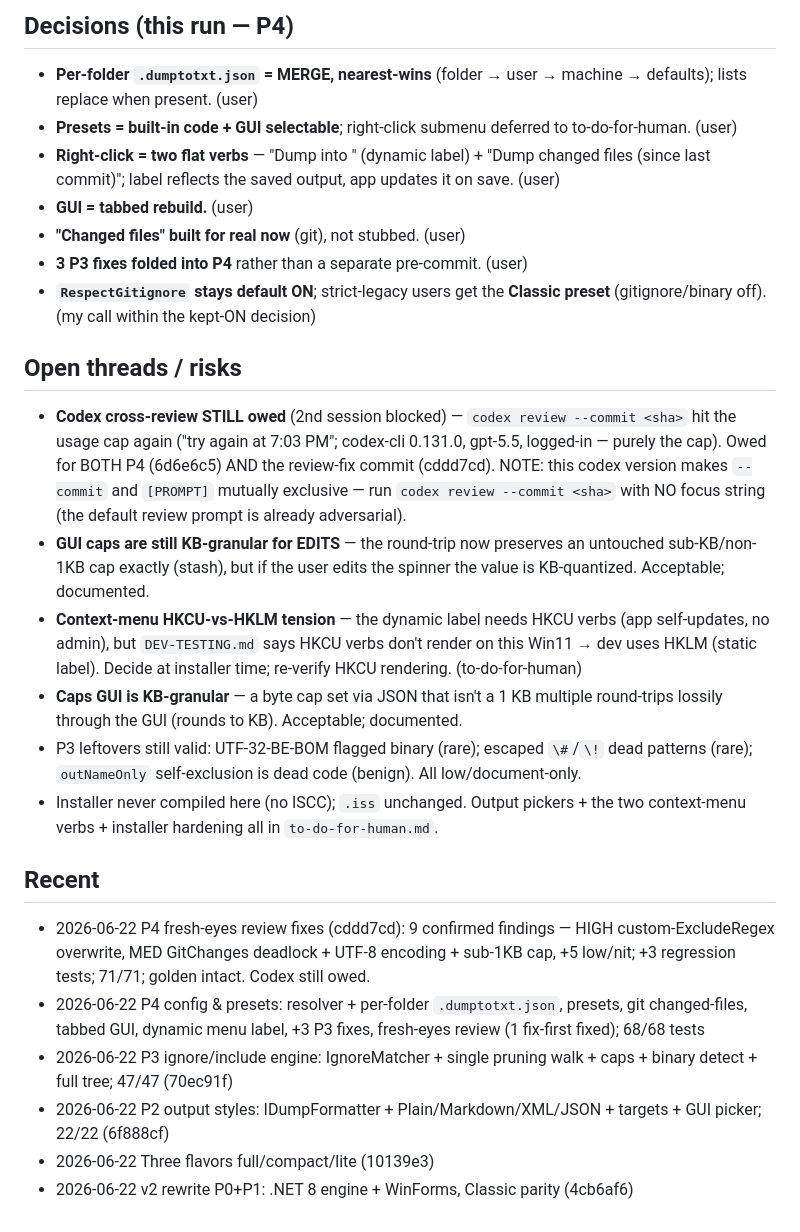
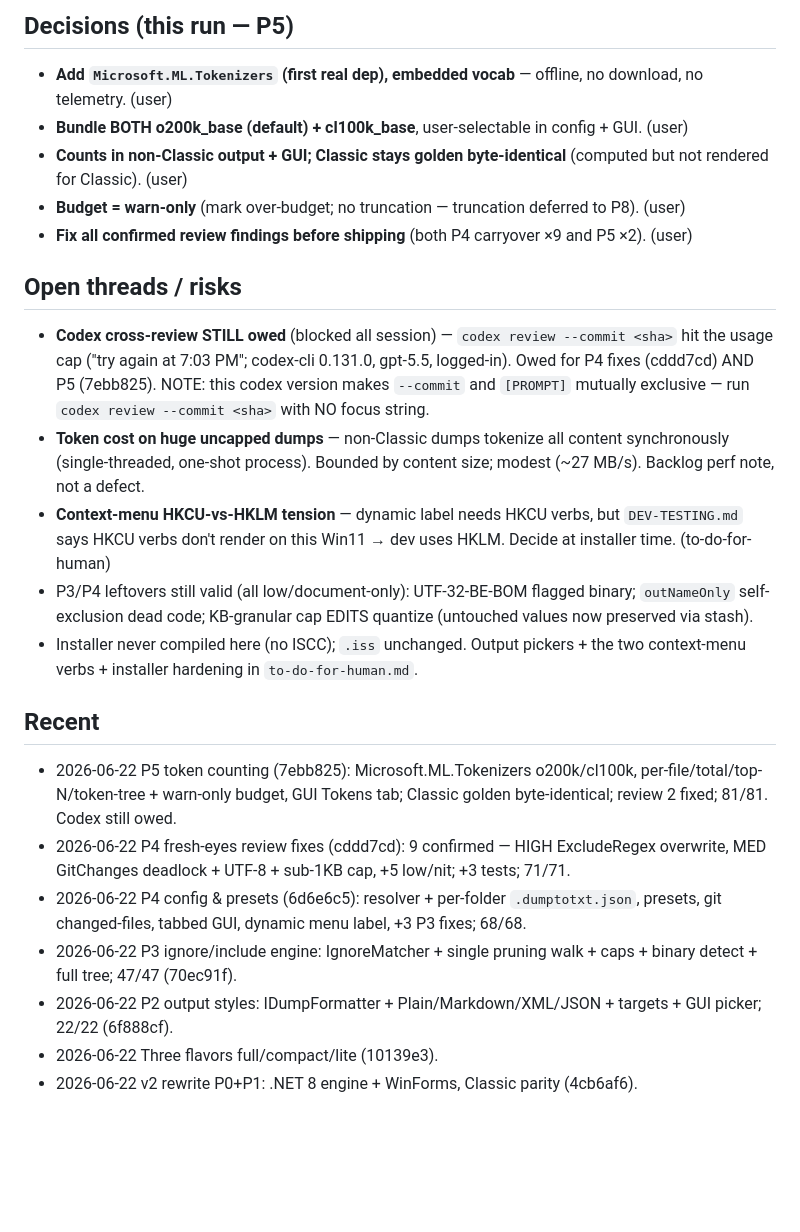
Before and after one commit to O-Marmullaku/DumpToTxt, a Markdown page: docs/STATE.md, the part around one of its changes. GitHub-like rendering; blank space fills up the shorter version.

Commit message:
docs: wrap P5 — STATE/ROADMAP mark token counting done (7ebb825), cursor → P6 secret scan
Co-Authored-By: Claude Opus 4.8 <noreply@anthropic.com>

```diff
--- a/docs/STATE.md
+++ b/docs/STATE.md
@@ -27,25 +23,23 @@ Ran a 6-dimension adversarial Claude review of P4 (6d6e6c5): 19 raw → 10 confi
 
-## Decisions (this run — P4)
-- **Per-folder `.dumptotxt.json` = MERGE, nearest-wins** (folder → user → machine → defaults); lists replace when present. (user)
-- **Presets = built-in code + GUI selectable**; right-click submenu deferred to to-do-for-human. (user)
-- **Right-click = two flat verbs** — "Dump into <format>" (dynamic label) + "Dump changed files (since last commit)"; label reflects the saved output, app updates it on save. (user)
-- **GUI = tabbed rebuild.** (user)
-- **"Changed files" built for real now** (git), not stubbed. (user)
-- **3 P3 fixes folded into P4** rather than a separate pre-commit. (user)
-- **`RespectGitignore` stays default ON**; strict-legacy users get the **Classic preset** (gitignore/binary off). (my call within the kept-ON decision)
+## Decisions (this run — P5)
+- **Add `Microsoft.ML.Tokenizers` (first real dep), embedded vocab** — offline, no download, no telemetry. (user)
+- **Bundle BOTH o200k_base (default) + cl100k_base**, user-selectable in config + GUI. (user)
+- **Counts in non-Classic output + GUI; Classic stays golden byte-identical** (computed but not rendered for Classic). (user)
+- **Budget = warn-only** (mark over-budget; no truncation — truncation deferred to P8). (user)
+- **Fix all confirmed review findings before shipping** (both P4 carryover ×9 and P5 ×2). (user)
 
 ## Open threads / risks
-- **Codex cross-review STILL owed** (2nd session blocked) — `codex review --commit <sha>` hit the usage cap again ("try again at 7:03 PM"; codex-cli 0.131.0, gpt-5.5, logged-in — purely the cap). Owed for BOTH P4 (6d6e6c5) AND the review-fix commit (cddd7cd). NOTE: this codex version makes `--commit` and `[PROMPT]` mutually exclusive — run `codex review --commit <sha>` with NO focus string (the default review prompt is already adversarial).
-- **GUI caps are still KB-granular for EDITS** — the round-trip now preserves an untouched sub-KB/non-1KB cap exactly (stash), but if the user edits the spinner the value is KB-quantized. Acceptable; documented.
-- **Context-menu HKCU-vs-HKLM tension** — the dynamic label needs HKCU verbs (app self-updates, no admin), but `DEV-TESTING.md` says HKCU verbs don't render on this Win11 → dev uses HKLM (static label). Decide at installer time; re-verify HKCU rendering. (to-do-for-human)
-- **Caps GUI is KB-granular** — a byte cap set via JSON that isn't a 1 KB multiple round-trips lossily through the GUI (rounds to KB). Acceptable; documented.
-- P3 leftovers still valid: UTF-32-BE-BOM flagged binary (rare); escaped `\#`/`\!` dead patterns (rare); `outNameOnly` self-exclusion is dead code (benign). All low/document-only.
-- Installer never compiled here (no ISCC); `.iss` unchanged. Output pickers + the two context-menu verbs + installer hardening all in `to-do-for-human.md`.
+- **Codex cross-review STILL owed** (blocked all session) — `codex review --commit <sha>` hit the usage cap ("try again at 7:03 PM"; codex-cli 0.131.0, gpt-5.5, logged-in). Owed for P4 fixes (cddd7cd) AND P5 (7ebb825). NOTE: this codex version makes `--commit` and `[PROMPT]` mutually exclusive — run `codex review --commit <sha>` with NO focus string.
+- **Token cost on huge uncapped dumps** — non-Classic dumps tokenize all content synchronously (single-threaded, one-shot process). Bounded by content size; modest (~27 MB/s). Backlog perf note, not a defect.
+- **Context-menu HKCU-vs-HKLM tension** — dynamic label needs HKCU verbs, but `DEV-TESTING.md` says HKCU verbs don't render on this Win11 → dev uses HKLM. Decide at installer time. (to-do-for-human)
+- P3/P4 leftovers still valid (all low/document-only): UTF-32-BE-BOM flagged binary; `outNameOnly` self-exclusion dead code; KB-granular cap EDITS quantize (untouched values now preserved via stash).
+- Installer never compiled here (no ISCC); `.iss` unchanged. Output pickers + the two context-menu verbs + installer hardening in `to-do-for-human.md`.
 
 ## Recent
-- 2026-06-22 P4 fresh-eyes review fixes (cddd7cd): 9 confirmed findings — HIGH custom-ExcludeRegex overwrite, MED GitChanges deadlock + UTF-8 encoding + sub-1KB cap, +5 low/nit; +3 regression tests; 71/71; golden intact. Codex still owed.
-- 2026-06-22 P4 config & presets: resolver + per-folder `.dumptotxt.json`, presets, git changed-files, tabbed GUI, dynamic menu label, +3 P3 fixes, fresh-eyes review (1 fix-first fixed); 68/68 tests
-- 2026-06-22 P3 ignore/include engine: IgnoreMatcher + single pruning walk + caps + binary detect + full tree; 47/47 (70ec91f)
-- 2026-06-22 P2 output styles: IDumpFormatter + Plain/Markdown/XML/JSON + targets + GUI picker; 22/22 (6f888cf)
-- 2026-06-22 Three flavors full/compact/lite (10139e3)
-- 2026-06-22 v2 rewrite P0+P1: .NET 8 engine + WinForms, Classic parity (4cb6af6)
+- 2026-06-22 P5 token counting (7ebb825): Microsoft.ML.Tokenizers o200k/cl100k, per-file/total/top-N/token-tree + warn-only budget, GUI Tokens tab; Classic golden byte-identical; review 2 fixed; 81/81. Codex still owed.
+- 2026-06-22 P4 fresh-eyes review fixes (cddd7cd): 9 confirmed — HIGH ExcludeRegex overwrite, MED GitChanges deadlock + UTF-8 + sub-1KB cap, +5 low/nit; +3 tests; 71/71.
+- 2026-06-22 P4 config & presets (6d6e6c5): resolver + per-folder `.dumptotxt.json`, presets, git changed-files, tabbed GUI, dynamic menu label, +3 P3 fixes; 68/68.
+- 2026-06-22 P3 ignore/include engine: IgnoreMatcher + single pruning walk + caps + binary detect + full tree; 47/47 (70ec91f).
+- 2026-06-22 P2 output styles: IDumpFormatter + Plain/Markdown/XML/JSON + targets + GUI picker; 22/22 (6f888cf).
+- 2026-06-22 Three flavors full/compact/lite (10139e3).
+- 2026-06-22 v2 rewrite P0+P1: .NET 8 engine + WinForms, Classic parity (4cb6af6).
```
Also changed, not shown: other parts of docs/STATE.md (+15 -19 lines), docs/ROADMAP.md (+12 -3 lines).
